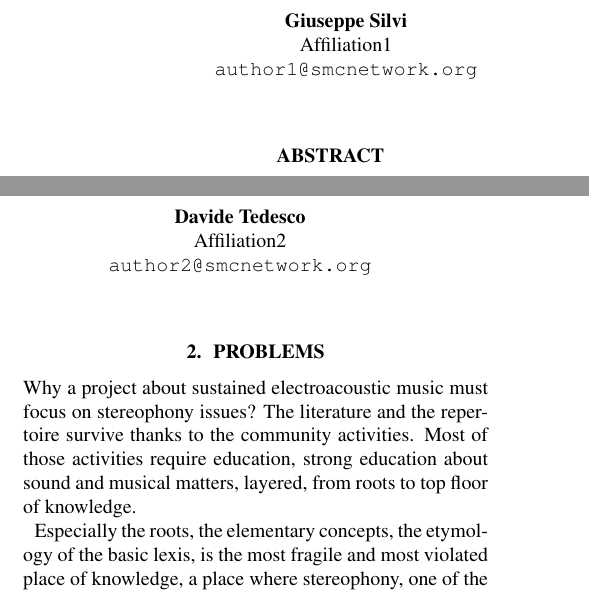
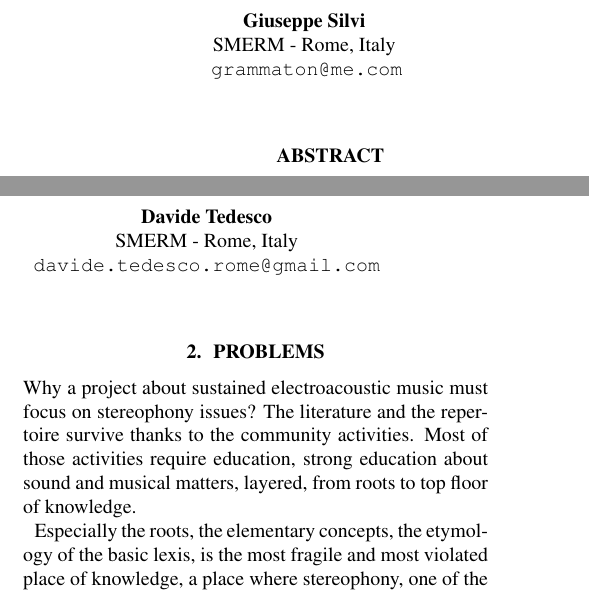
Before and after one commit to s-e-a-m/seam-smc2020, a LaTeX paper (paper/SMC-2020-SEAM.tex): two parts of the columns of page 1 of 7, joined at a grey line, cut so that both start at the same text. Compiled offline with pdfLaTeX.

Commit message:
affiliation

```diff
--- a/paper/SMC-2020-SEAM.tex
+++ b/paper/SMC-2020-SEAM.tex
@@ -157,10 +157,10 @@
 %Two addresses
 %--------------
  \twoauthors
-   {\firstauthor} {Affiliation1 \\ %
-     {\tt \href{mailto:author1@smcnetwork.org}{author1@smcnetwork.org}}}
-   {\secondauthor} {Affiliation2 \\ %
-     {\tt \href{mailto:author2@smcnetwork.org}{author2@smcnetwork.org}}}
+   {\firstauthor} {SMERM - Rome, Italy\\\ %
+     {\tt \href{mailto:grammaton@me.com}{grammaton@me.com}}}
+   {\secondauthor} {SMERM - Rome, Italy\\ %
+     {\tt \href{mailto:davide.tedesco.rome@gmail.com}{davide.tedesco.rome@gmail.com}}}
 
 % Three addresses
 % --------------
```
Also changed, not shown: paper/SMC-2020-SEAM.pdf.
